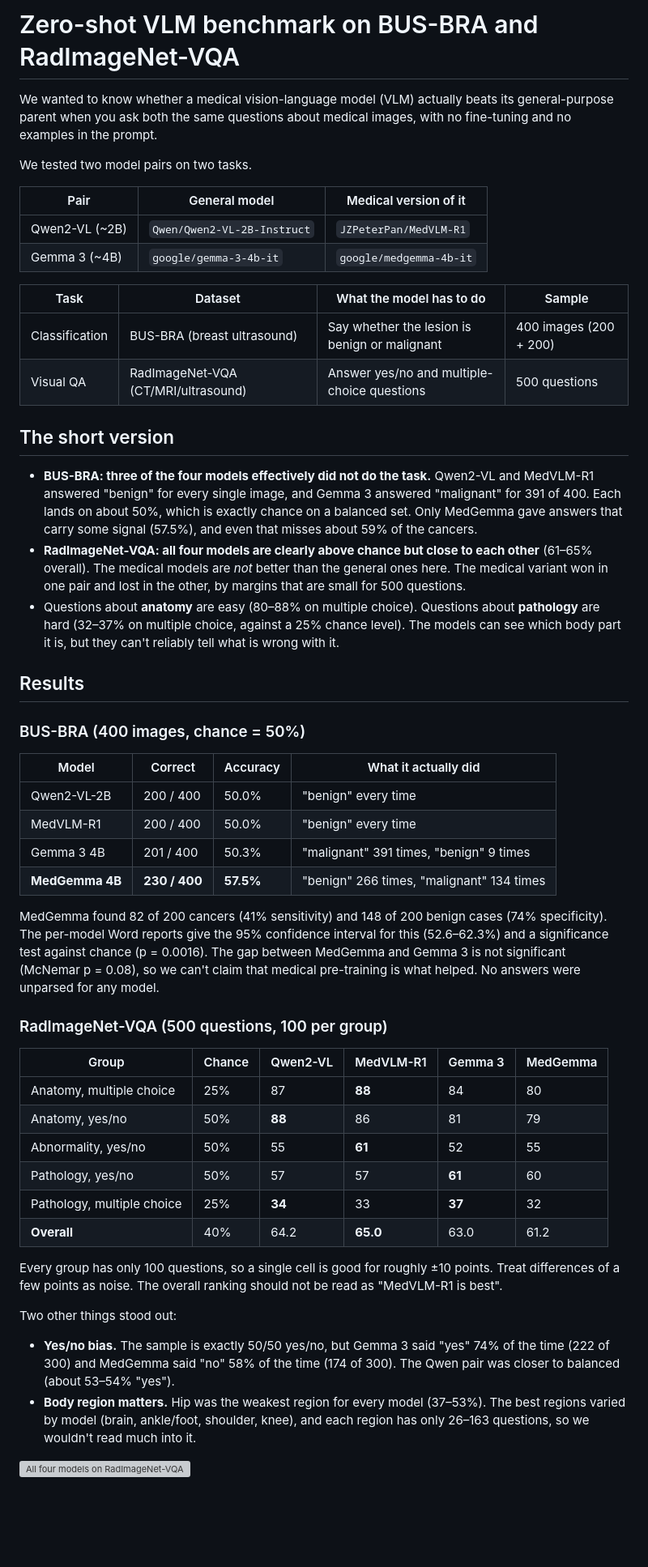
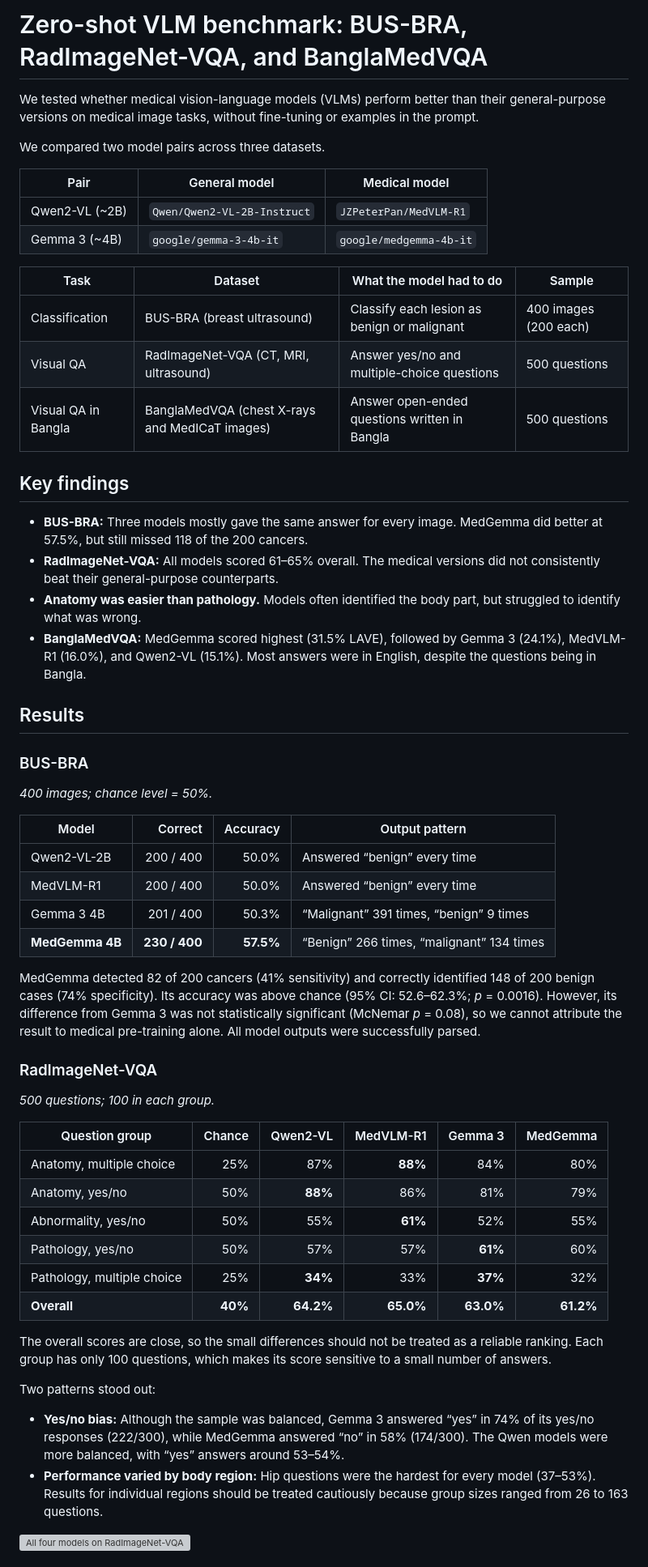
Before and after one commit to Monajir/Zero-Shot-VLM-Benchmark-on-BUS-BRA-and-RadImageNet-VQA, a Markdown page: README.md, the part around one of its changes. Shown at 81% size. Rendered like a GitHub page; blank space fills up the shorter version; grey boxes are pictures that could not be loaded.

```diff
--- a/README.md
+++ b/README.md
@@ -1,69 +1,61 @@
-# Zero-shot VLM benchmark on BUS-BRA and RadImageNet-VQA
+# Zero-shot VLM benchmark: BUS-BRA, RadImageNet-VQA, and BanglaMedVQA
 
-We wanted to know whether a medical vision-language model (VLM) actually beats its general-purpose parent when you ask both the same questions about medical images, with no fine-tuning and no examples in the prompt.
+We tested whether medical vision-language models (VLMs) perform better than their general-purpose versions on medical image tasks, without fine-tuning or examples in the prompt.
 
-We tested two model pairs on two tasks.
+We compared two model pairs across three datasets.
 
+| Pair | General model | Medical model |
+|---|---|---|
+| Qwen2-VL (~2B) | `Qwen/Qwen2-VL-2B-Instruct` | `JZPeterPan/MedVLM-R1` |
+| Gemma 3 (~4B) | `google/gemma-3-4b-it` | `google/medgemma-4b-it` |
 
-| Pair           | General model               | Medical version of it   |
-| -------------- | --------------------------- | ----------------------- |
-| Qwen2-VL (~2B) | `Qwen/Qwen2-VL-2B-Instruct` | `JZPeterPan/MedVLM-R1`  |
-| Gemma 3 (~4B)  | `google/gemma-3-4b-it`      | `google/medgemma-4b-it` |
+| Task | Dataset | What the model had to do | Sample |
+|---|---|---|---|
+| Classification | BUS-BRA (breast ultrasound) | Classify each lesion as benign or malignant | 400 images (200 each) |
+| Visual QA | RadImageNet-VQA (CT, MRI, ultrasound) | Answer yes/no and multiple-choice questions | 500 questions |
+| Visual QA in Bangla | BanglaMedVQA (chest X-rays and MedICaT images) | Answer open-ended questions written in Bangla | 500 questions |
 
+## Key findings
 
-
-| Task           | Dataset                             | What the model has to do                      | Sample                 |
-| -------------- | ----------------------------------- | --------------------------------------------- | ---------------------- |
-| Classification | BUS-BRA (breast ultrasound)         | Say whether the lesion is benign or malignant | 400 images (200 + 200) |
-| Visual QA      | RadImageNet-VQA (CT/MRI/ultrasound) | Answer yes/no and multiple-choice questions   | 500 questions          |
-
-
-
-
-## The short version
-
-- **BUS-BRA: three of the four models effectively did not do the task.** Qwen2-VL and MedVLM-R1 answered "benign" for every single image, and Gemma 3 answered "malignant" for 391 of 400. Each lands on about 50%, which is exactly chance on a balanced set. Only MedGemma gave answers that carry some signal (57.5%), and even that misses about 59% of the cancers.
-- **RadImageNet-VQA: all four models are clearly above chance but close to each other** (61–65% overall). The medical models are *not* better than the general ones here. The medical variant won in one pair and lost in the other, by margins that are small for 500 questions.
-- Questions about **anatomy** are easy (80–88% on multiple choice). Questions about **pathology** are hard (32–37% on multiple choice, against a 25% chance level). The models can see which body part it is, but they can't reliably tell what is wrong with it.
-
-
+- **BUS-BRA:** Three models mostly gave the same answer for every image. MedGemma did better at 57.5%, but still missed 118 of the 200 cancers.
+- **RadImageNet-VQA:** All models scored 61–65% overall. The medical versions did not consistently beat their general-purpose counterparts.
+- **Anatomy was easier than pathology.** Models often identified the body part, but struggled to identify what was wrong.
+- **BanglaMedVQA:** MedGemma scored highest (31.5% LAVE), followed by Gemma 3 (24.1%), MedVLM-R1 (16.0%), and Qwen2-VL (15.1%). Most answers were in English, despite the questions being in Bangla.
 
 ## Results
 
+### BUS-BRA
 
+*400 images; chance level = 50%.*
 
-### BUS-BRA (400 images, chance = 50%)
+| Model | Correct | Accuracy | Output pattern |
+|---|---:|---:|---|
+| Qwen2-VL-2B | 200 / 400 | 50.0% | Answered “benign” every time |
+| MedVLM-R1 | 200 / 400 | 50.0% | Answered “benign” every time |
+| Gemma 3 4B | 201 / 400 | 50.3% | “Malignant” 391 times, “benign” 9 times |
+| **MedGemma 4B** | **230 / 400** | **57.5%** | “Benign” 266 times, “malignant” 134 times |
 
+MedGemma detected 82 of 200 cancers (41% sensitivity) and correctly identified 148 of 200 benign cases (74% specificity). Its accuracy was above chance (95% CI: 52.6–62.3%; *p* = 0.0016). However, its difference from Gemma 3 was not statistically significant (McNemar *p* = 0.08), so we cannot attribute the result to medical pre-training alone. All model outputs were successfully parsed.
 
-| Model           | Correct       | Accuracy  | What it actually did                      |
-| --------------- | ------------- | --------- | ----------------------------------------- |
-| Qwen2-VL-2B     | 200 / 400     | 50.0%     | "benign" every time                       |
-| MedVLM-R1       | 200 / 400     | 50.0%     | "benign" every time                       |
-| Gemma 3 4B      | 201 / 400     | 50.3%     | "malignant" 391 times, "benign" 9 times   |
-| **MedGemma 4B** | **230 / 400** | **57.5%** | "benign" 266 times, "malignant" 134 times |
+### RadImageNet-VQA
 
+*500 questions; 100 in each group.*
 
-MedGemma found 82 of 200 cancers (41% sensitivity) and 148 of 200 benign cases (74% specificity). The per-model Word reports give the 95% confidence interval for this (52.6–62.3%) and a significance test against chance (p = 0.0016). The gap between MedGemma and Gemma 3 is not significant (McNemar p = 0.08), so we can't claim that medical pre-training is what helped. No answers were unparsed for any model.
+| Question group | Chance | Qwen2-VL | MedVLM-R1 | Gemma 3 | MedGemma |
+|---|---:|---:|---:|---:|---:|
+| Anatomy, multiple choice | 25% | 87% | **88%** | 84% | 80% |
+| Anatomy, yes/no | 50% | **88%** | 86% | 81% | 79% |
+| Abnormality, yes/no | 50% | 55% | **61%** | 52% | 55% |
+| Pathology, yes/no | 50% | 57% | 57% | **61%** | 60% |
+| Pathology, multiple choice | 25% | **34%** | 33% | **37%** | 32% |
+| **Overall** | **40%** | **64.2%** | **65.0%** | **63.0%** | **61.2%** |
 
-### RadImageNet-VQA (500 questions, 100 per group)
+The overall scores are close, so the small differences should not be treated as a reliable ranking. Each group has only 100 questions, which makes its score sensitive to a small number of answers.
 
+Two patterns stood out:
 
-| Group                      | Chance | Qwen2-VL | MedVLM-R1 | Gemma 3 | MedGemma |
-| -------------------------- | ------ | -------- | --------- | ------- | -------- |
-| Anatomy, multiple choice   | 25%    | 87       | **88**    | 84      | 80       |
-| Anatomy, yes/no            | 50%    | **88**   | 86        | 81      | 79       |
-| Abnormality, yes/no        | 50%    | 55       | **61**    | 52      | 55       |
-| Pathology, yes/no          | 50%    | 57       | 57        | **61**  | 60       |
-| Pathology, multiple choice | 25%    | **34**   | 33        | **37**  | 32       |
-| **Overall**                | 40%    | 64.2     | **65.0**  | 63.0    | 61.2     |
-
-
-Every group has only 100 questions, so a single cell is good for roughly ±10 points. Treat differences of a few points as noise. The overall ranking should not be read as "MedVLM-R1 is best".
-
-Two other things stood out:
-
-- **Yes/no bias.** The sample is exactly 50/50 yes/no, but Gemma 3 said "yes" 74% of the time (222 of 300) and MedGemma said "no" 58% of the time (174 of 300). The Qwen pair was closer to balanced (about 53–54% "yes").
-- **Body region matters.** Hip was the weakest region for every model (37–53%). The best regions varied by model (brain, ankle/foot, shoulder, knee), and each region has only 26–163 questions, so we wouldn't read much into it.
+- **Yes/no bias:** Although the sample was balanced, Gemma 3 answered “yes” in 74% of its yes/no responses (222/300), while MedGemma answered “no” in 58% (174/300). The Qwen models were more balanced, with “yes” answers around 53–54%.
+- **Performance varied by body region:** Hip questions were the hardest for every model (37–53%). Results for individual regions should be treated cautiously because group sizes ranged from 26 to 163 questions.
 
 ![All four models on RadImageNet-VQA](RadImageNet_VQA/MEDGEMMA/fig7_all_four_models.png)
 
```
Also changed, not shown: other parts of README.md (+45 -35 lines).
